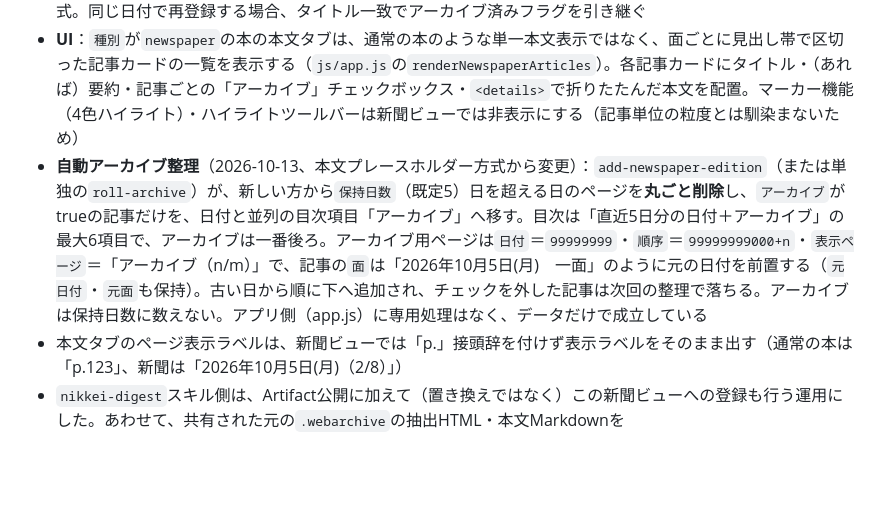
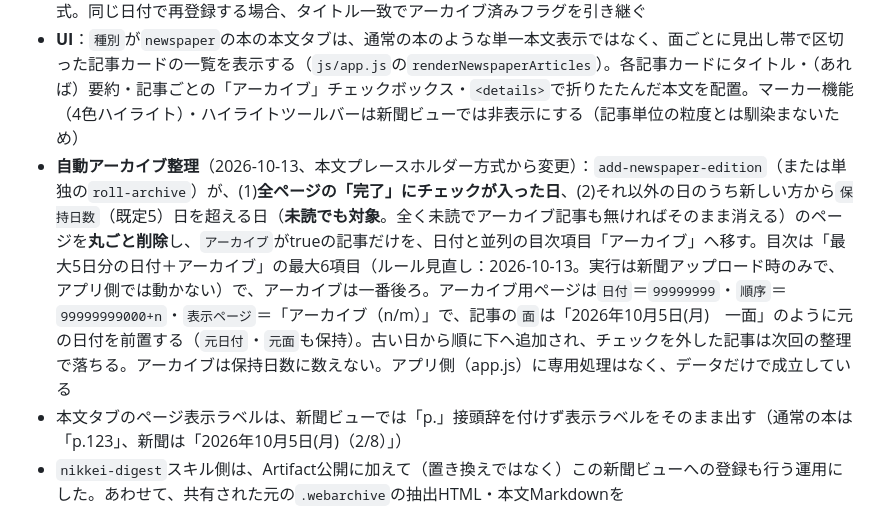
Before and after one commit to palmelo2nd/app, a Markdown page: book/CLAUDE.md, the part around the change. Rendered like a GitHub page; blank space fills up the shorter version.

Commit message:
book新聞ビュー：完了済みの日も登録時にアーカイブ化する仕様を追記
Co-Authored-By: Claude Code <noreply@anthropic.com>
Claude-Session: https://claude.ai/code/session_01H1eW4ZsQtfhwrVyrvAJX6W

```diff
--- a/book/CLAUDE.md
+++ b/book/CLAUDE.md
@@ -74,7 +74,7 @@
 - その日1日分へまとめてジャンプできるよう、`chapterData`に1日1件のアンカー（章タイトル＝表示ラベル、開始順序＝その日の先頭チャンクの順序）を自動登録する。サイドバーの目次からは「日」単位でジャンプし、ページ送り（前へ／次へ）は「チャンク」単位で動く
 - 登録専用コマンド`.claude/skills/book-reading/scripts/book_data.py add-newspaper-edition <本ファイルパス> <日付YYYYMMDD> <表示ラベル> <記事JSONファイル> [<保持日数、既定5>] [<1ページの記事数、既定15>]`を使う（通常の`add-page`は使わない）。`<記事JSONファイル>`は`[{"面":str,"タイトル":str,"要約":str|null,"本文":str}, ...]`形式。同じ日付で再登録する場合、タイトル一致でアーカイブ済みフラグを引き継ぐ
 - **UI**：`種別`が`newspaper`の本の本文タブは、通常の本のような単一本文表示ではなく、面ごとに見出し帯で区切った記事カードの一覧を表示する（`js/app.js`の`renderNewspaperArticles`）。各記事カードにタイトル・（あれば）要約・記事ごとの「アーカイブ」チェックボックス・`<details>`で折りたたんだ本文を配置。マーカー機能（4色ハイライト）・ハイライトツールバーは新聞ビューでは非表示にする（記事単位の粒度とは馴染まないため）
-- **自動アーカイブ整理**（2026-10-13、本文プレースホルダー方式から変更）：`add-newspaper-edition`（または単独の`roll-archive`）が、新しい方から`保持日数`（既定5）日を超える日のページを**丸ごと削除**し、`アーカイブ`がtrueの記事だけを、日付と並列の目次項目「アーカイブ」へ移す。目次は「直近5日分の日付＋アーカイブ」の最大6項目で、アーカイブは一番後ろ。アーカイブ用ページは`日付`＝`99999999`・`順序`＝`99999999000+n`・`表示ページ`＝「アーカイブ（n/m）」で、記事の`面`は「2026年10月5日(月)　一面」のように元の日付を前置する（`元日付`・`元面`も保持）。古い日から順に下へ追加され、チェックを外した記事は次回の整理で落ちる。アーカイブは保持日数に数えない。アプリ側（app.js）に専用処理はなく、データだけで成立している
+- **自動アーカイブ整理**（2026-10-13、本文プレースホルダー方式から変更）：`add-newspaper-edition`（または単独の`roll-archive`）が、(1)**全ページの「完了」にチェックが入った日**、(2)それ以外の日のうち新しい方から`保持日数`（既定5）日を超える日（**未読でも対象**。全く未読でアーカイブ記事も無ければそのまま消える）のページを**丸ごと削除**し、`アーカイブ`がtrueの記事だけを、日付と並列の目次項目「アーカイブ」へ移す。目次は「最大5日分の日付＋アーカイブ」の最大6項目（ルール見直し：2026-10-13。実行は新聞アップロード時のみで、アプリ側では動かない）で、アーカイブは一番後ろ。アーカイブ用ページは`日付`＝`99999999`・`順序`＝`99999999000+n`・`表示ページ`＝「アーカイブ（n/m）」で、記事の`面`は「2026年10月5日(月)　一面」のように元の日付を前置する（`元日付`・`元面`も保持）。古い日から順に下へ追加され、チェックを外した記事は次回の整理で落ちる。アーカイブは保持日数に数えない。アプリ側（app.js）に専用処理はなく、データだけで成立している
 - 本文タブのページ表示ラベルは、新聞ビューでは「p.」接頭辞を付けず表示ラベルをそのまま出す（通常の本は「p.123」、新聞は「2026年10月5日(月)（2/8）」）
 - `nikkei-digest`スキル側は、Artifact公開に加えて（置き換えではなく）この新聞ビューへの登録も行う運用にした。あわせて、共有された元の`.webarchive`の抽出HTML・本文Markdownを`C:\Users\fuji1\Desktop\myself\news\yymmdd_日経新聞.html`／`.md`として永続保存する（book側の整理でアーカイブ外の記事が削除されても、生データはここに残る）。詳細は`nikkei-digest`スキルのSKILL.md参照
 
```
